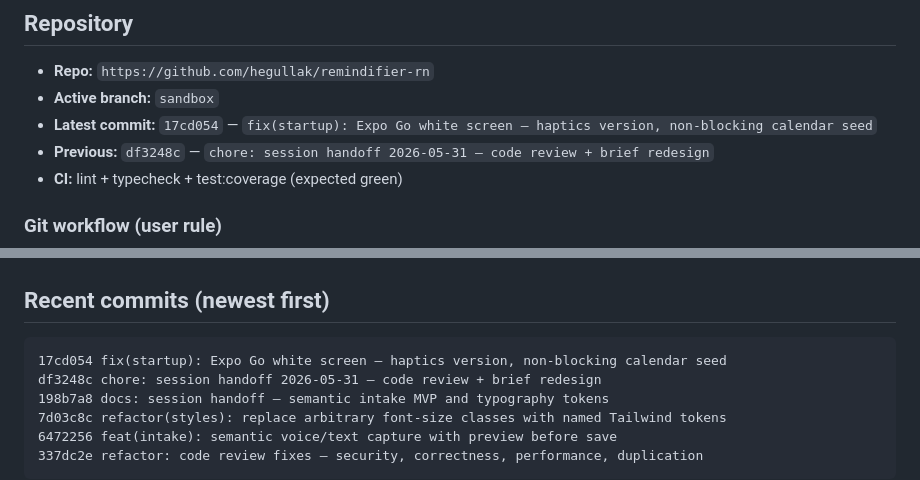
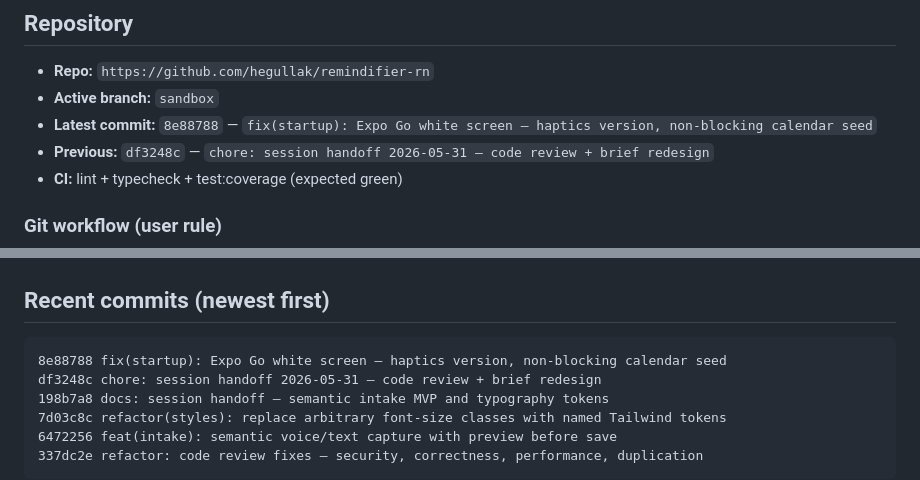
Before and after one commit to hegullak/remindifier-rn, a Markdown page: claude-current-remindifier-state.md, 2 parts joined by grey strips. GitHub-like rendering.

Commit message:
docs: sync session state commit hash
Co-authored-by: Cursor <cursoragent@cursor.com>

````diff
--- a/claude-current-remindifier-state.md
+++ b/claude-current-remindifier-state.md
@@ -13,7 +13,7 @@ Agent protocol: `.cursor/rules/session-handoff.mdc` · Skill: `.cursor/skills/pr
 
 - **Repo:** `https://github.com/hegullak/remindifier-rn`
 - **Active branch:** `sandbox`
-- **Latest commit:** `17cd054` — `fix(startup): Expo Go white screen — haptics version, non-blocking calendar seed`
+- **Latest commit:** `8e88788` — `fix(startup): Expo Go white screen — haptics version, non-blocking calendar seed`
 - **Previous:** `df3248c` — `chore: session handoff 2026-05-31 — code review + brief redesign`
 - **CI:** lint + typecheck + test:coverage (expected green)
 
@@ -94,7 +94,7 @@ Custom tokens: `text-2xs`, `text-3xs`, `text-body`, `text-body-lg`, `text-nav`.
 ## Recent commits (newest first)
 
 ```
-17cd054 fix(startup): Expo Go white screen — haptics version, non-blocking calendar seed
+8e88788 fix(startup): Expo Go white screen — haptics version, non-blocking calendar seed
 df3248c chore: session handoff 2026-05-31 — code review + brief redesign
 198b7a8 docs: session handoff — semantic intake MVP and typography tokens
 7d03c8c refactor(styles): replace arbitrary font-size classes with named Tailwind tokens
````
